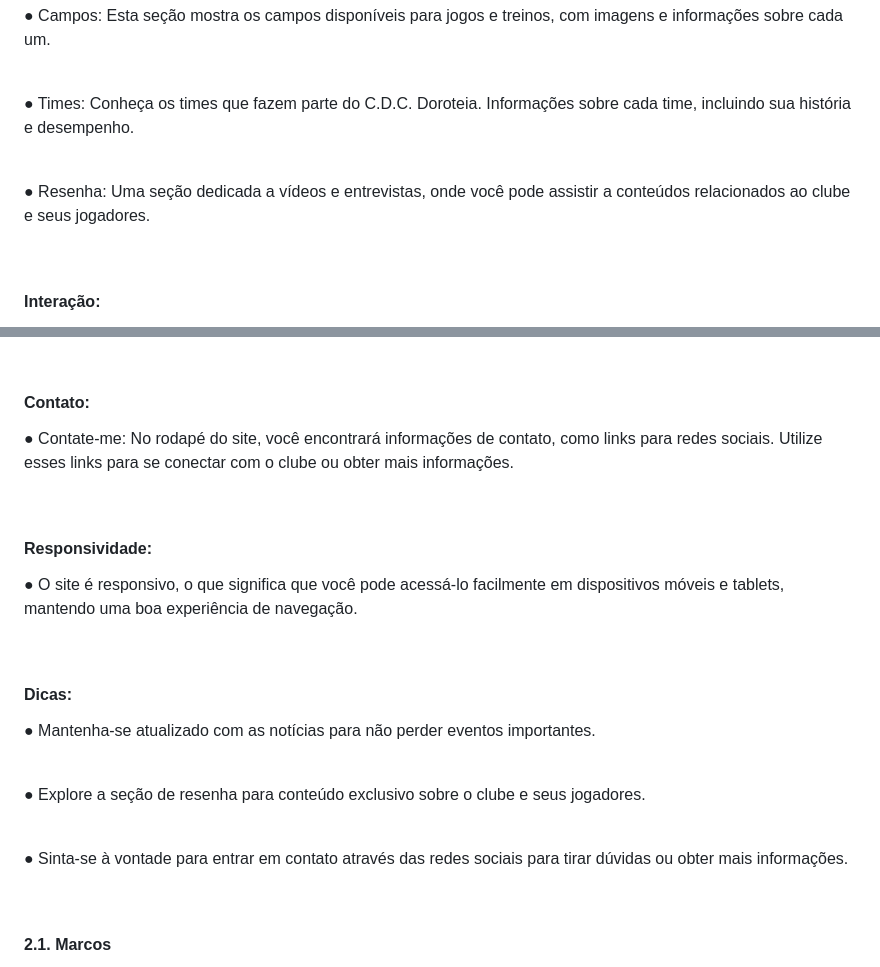
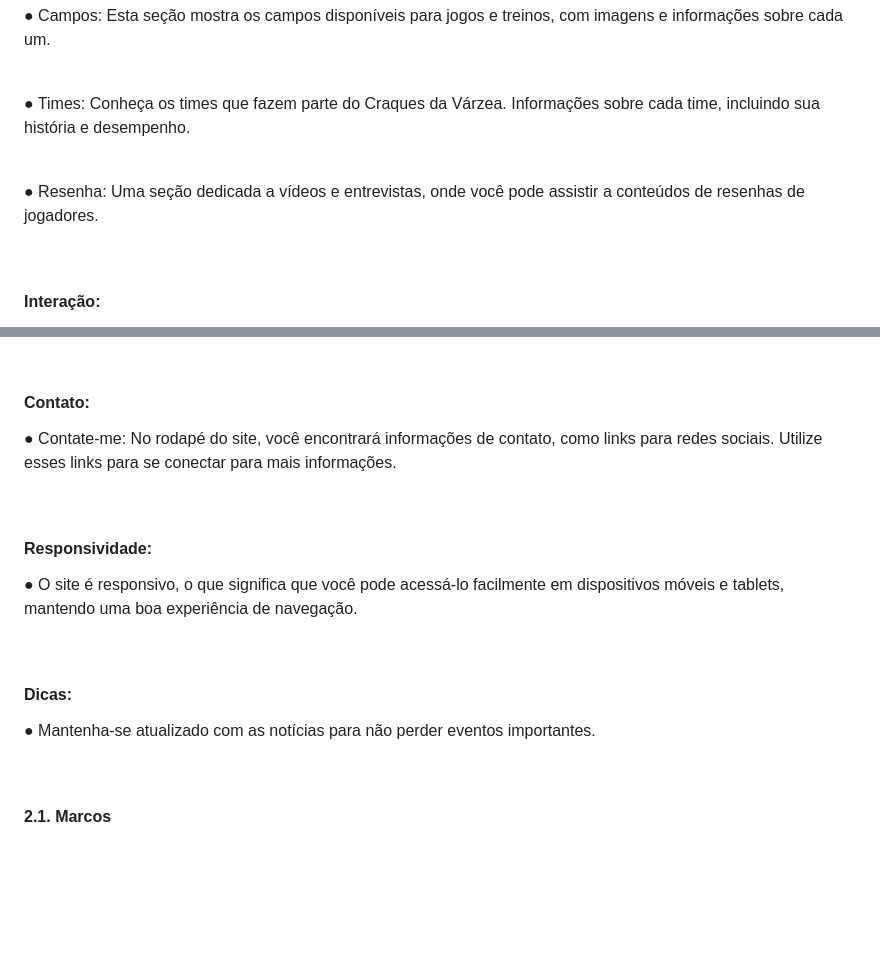
Before and after one commit to FernandoJesuss/Galeria_de_Fotos, a Markdown page: README.md, 2 parts joined by grey strips. Drawn GitHub-style; blank space fills up the shorter version.

Commit message:
Update README.md
Atualização final

```diff
--- a/README.md
+++ b/README.md
@@ -230,9 +230,9 @@
 
 <p align="left">● Campos: Esta seção mostra os campos disponíveis para jogos e treinos, com imagens e informações sobre cada um.</p><br>
 
-<p align="left">● Times: Conheça os times que fazem parte do C.D.C. Doroteia. Informações sobre cada time, incluindo sua história e desempenho.</p><br>
+<p align="left">● Times: Conheça os times que fazem parte do Craques da Várzea. Informações sobre cada time, incluindo sua história e desempenho.</p><br>
 
-<p align="left">● Resenha: Uma seção dedicada a vídeos e entrevistas, onde você pode assistir a conteúdos relacionados ao clube e seus jogadores.</p><br>
+<p align="left">● Resenha: Uma seção dedicada a vídeos e entrevistas, onde você pode assistir a conteúdos de resenhas de jogadores.</p><br>
 
 <h4 align="left">Interação:</h4>
 
@@ -242,7 +242,7 @@
 
 <h4 align="left">Contato:</h4>
 
- <p align="left">● Contate-me: No rodapé do site, você encontrará informações de contato, como links para redes sociais. Utilize esses links para se conectar com o clube ou obter mais informações.</p><br>
+ <p align="left">● Contate-me: No rodapé do site, você encontrará informações de contato, como links para redes sociais. Utilize esses links para se conectar para mais informações.</p><br>
 
 <h4 align="left">Responsividade:</h4>
 
@@ -251,10 +251,6 @@
 <h4 align="left">Dicas:</h4>
 
 <p align="left">● Mantenha-se atualizado com as notícias para não perder eventos importantes.</p><br>
-
-<p align="left">● Explore a seção de resenha para conteúdo exclusivo sobre o clube e seus jogadores.</p><br>
-
-<p align="left">● Sinta-se à vontade para entrar em contato através das redes sociais para tirar dúvidas ou obter mais informações.</p><br>
 
 
 <h4 align="left">2.1.	Marcos</h4>
```
